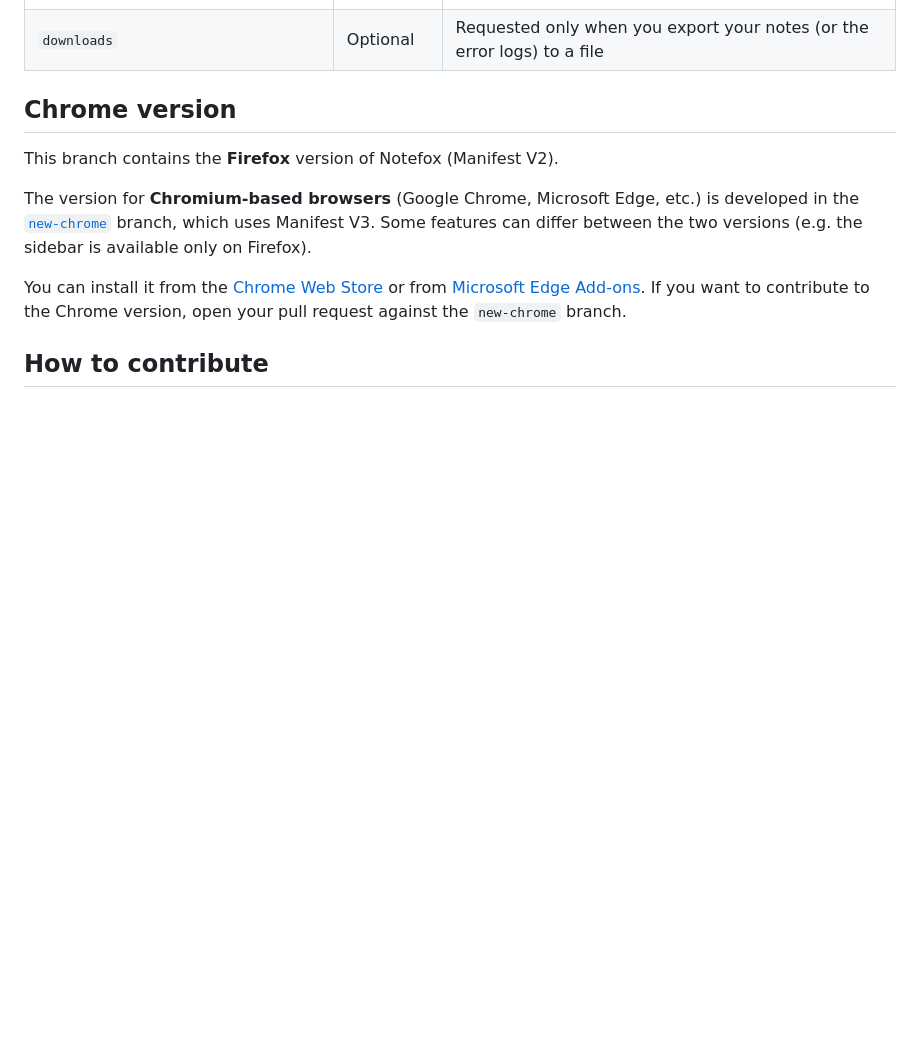
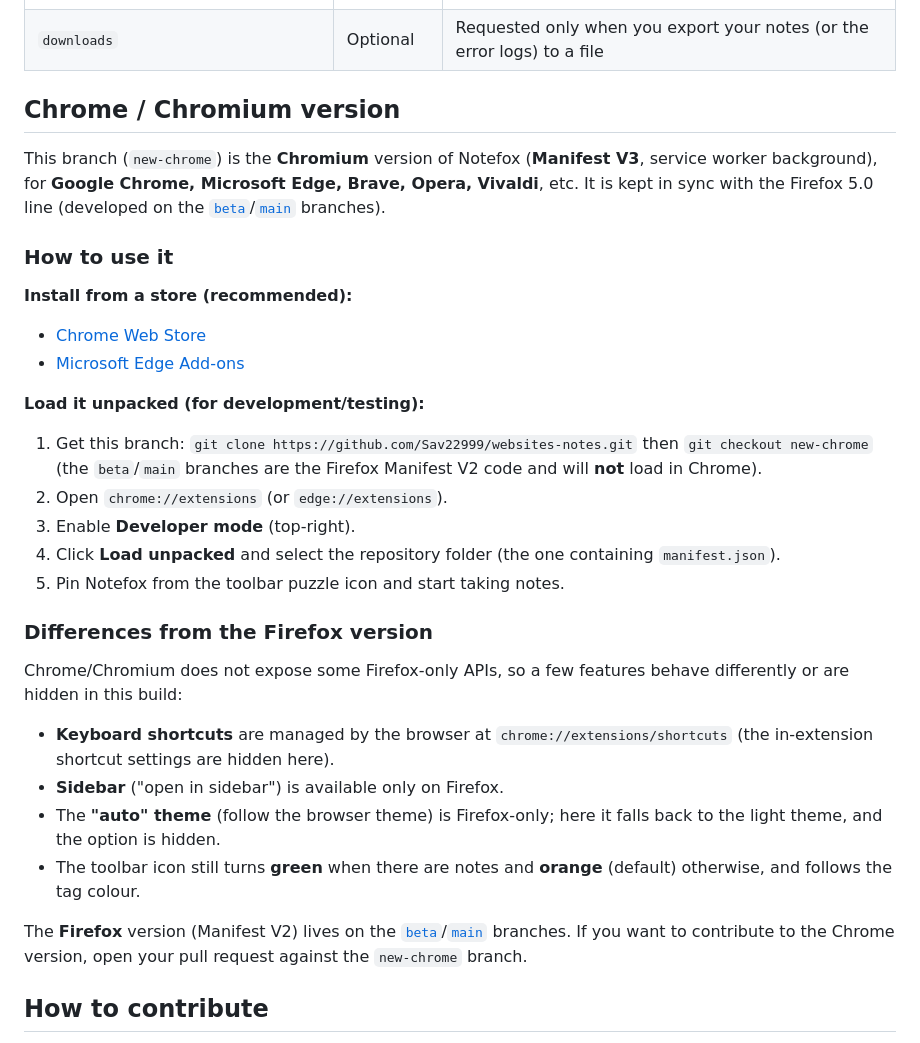
Before and after one commit to Sav22999/websites-notes, a Markdown page: README.md, the part around the change. GitHub-like rendering; blank space fills up the shorter version.

Commit message:
README (new-chrome): frame it as the Chromium (MV3) version
The README on this branch still described the Firefox build. Rewrite the
branch section to state this is the Chrome/Chromium Manifest V3 version,
with store links, "load unpacked" dev instructions, the feature
differences from Firefox, and a pointer back to the beta/main branches.

Co-Authored-By: Claude Opus 4.8 <noreply@anthropic.com>

```diff
--- a/README.md
+++ b/README.md
@@ -80,13 +80,32 @@ Notefox asks only for the permissions it needs. Some of them are **optional** an
 | Access to the Notefox servers (`https://*.notefox.eu/*`) | Optional | Requested only when you use the **Notefox Account** (login/sign up), the **telemetry** or the **automatic sending of error logs** |
 | `downloads` | Optional | Requested only when you export your notes (or the error logs) to a file |
 
-## Chrome version
+## Chrome / Chromium version
 
-This branch contains the **Firefox** version of Notefox (Manifest V2).
+This branch (`new-chrome`) is the **Chromium** version of Notefox (**Manifest V3**, service worker background), for **Google Chrome, Microsoft Edge, Brave, Opera, Vivaldi**, etc. It is kept in sync with the Firefox 5.0 line (developed on the [`beta`](https://github.com/Sav22999/websites-notes/tree/beta)/[`main`](https://github.com/Sav22999/websites-notes/tree/main) branches).
 
-The version for **Chromium-based browsers** (Google Chrome, Microsoft Edge, etc.) is developed in the [`new-chrome`](https://github.com/Sav22999/websites-notes/tree/new-chrome) branch, which uses Manifest V3. Some features can differ between the two versions (e.g. the sidebar is available only on Firefox).
+### How to use it
 
-You can install it from the [Chrome Web Store](https://chromewebstore.google.com/detail/agcdffobijddcccbfnhfjmaohnljefpm) or from [Microsoft Edge Add-ons](https://microsoftedge.microsoft.com/addons/detail/lkahmkadpaibphpoiofpdinacjffddda). If you want to contribute to the Chrome version, open your pull request against the `new-chrome` branch.
+**Install from a store (recommended):**
+- [Chrome Web Store](https://chromewebstore.google.com/detail/agcdffobijddcccbfnhfjmaohnljefpm)
+- [Microsoft Edge Add-ons](https://microsoftedge.microsoft.com/addons/detail/lkahmkadpaibphpoiofpdinacjffddda)
+
+**Load it unpacked (for development/testing):**
+1. Get this branch: `git clone https://github.com/Sav22999/websites-notes.git` then `git checkout new-chrome` (the `beta`/`main` branches are the Firefox Manifest V2 code and will **not** load in Chrome).
+2. Open `chrome://extensions` (or `edge://extensions`).
+3. Enable **Developer mode** (top-right).
+4. Click **Load unpacked** and select the repository folder (the one containing `manifest.json`).
+5. Pin Notefox from the toolbar puzzle icon and start taking notes.
+
+### Differences from the Firefox version
+
+Chrome/Chromium does not expose some Firefox-only APIs, so a few features behave differently or are hidden in this build:
+- **Keyboard shortcuts** are managed by the browser at `chrome://extensions/shortcuts` (the in-extension shortcut settings are hidden here).
+- **Sidebar** ("open in sidebar") is available only on Firefox.
+- The **"auto" theme** (follow the browser theme) is Firefox-only; here it falls back to the light theme, and the option is hidden.
+- The toolbar icon still turns **green** when there are notes and **orange** (default) otherwise, and follows the tag colour.
+
+The **Firefox** version (Manifest V2) lives on the [`beta`](https://github.com/Sav22999/websites-notes/tree/beta)/[`main`](https://github.com/Sav22999/websites-notes/tree/main) branches. If you want to contribute to the Chrome version, open your pull request against the `new-chrome` branch.
 
 ## How to contribute
 
```
